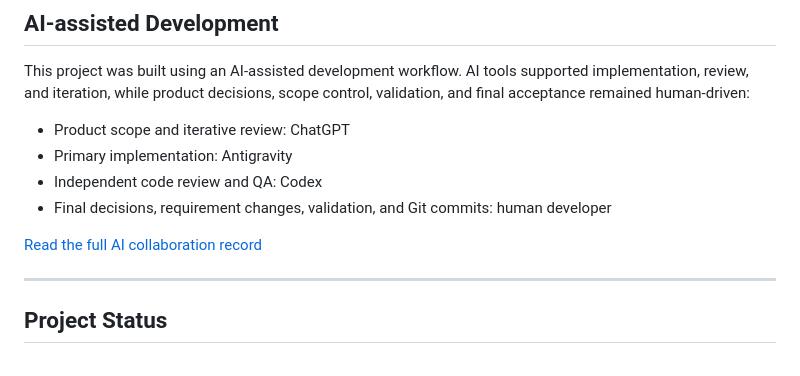
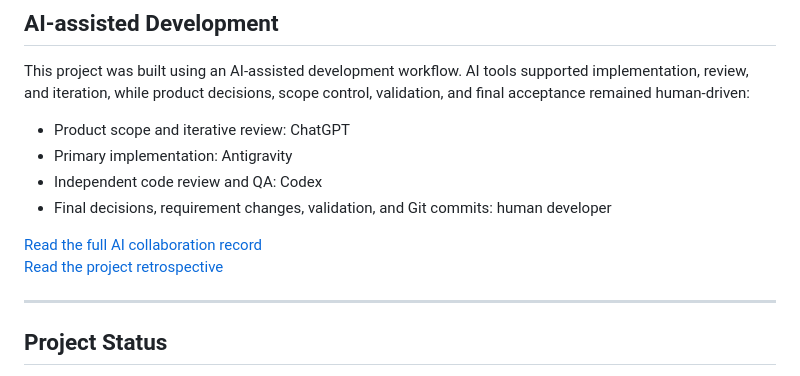
Before and after one commit to aThreeleaf/llm-cost-lens, a Markdown page: README.md, the part around the change. Rendered like a GitHub page.

Commit message:
docs: add project retrospective

```diff
--- a/README.md
+++ b/README.md
@@ -137,6 +137,7 @@ This project was built using an AI-assisted development workflow. AI tools suppo
 - Final decisions, requirement changes, validation, and Git commits: human developer
 
 [Read the full AI collaboration record](docs/ai-collaboration.md)
+[Read the project retrospective](docs/retrospective.md)
 
 ---
 
```
Also changed, not shown: README.zh-CN.md (+1 -0 lines), docs/retrospective.md (added, +128 -0 lines).
